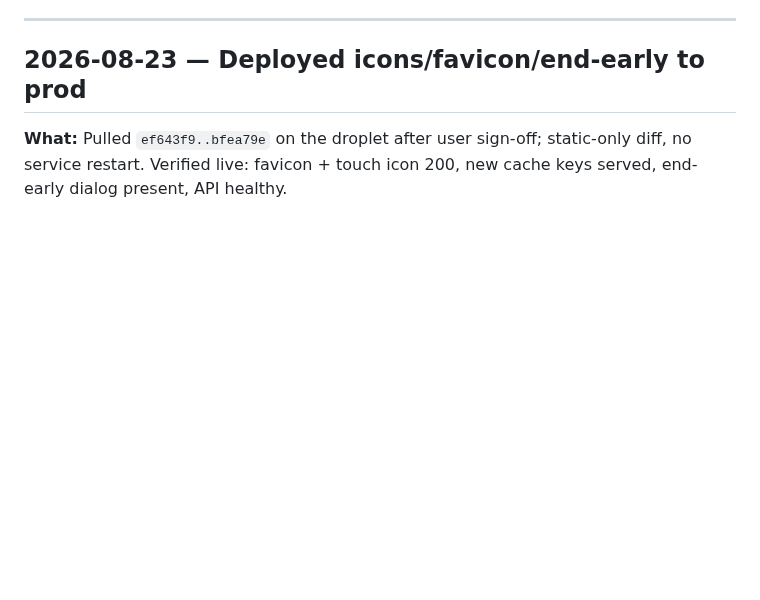
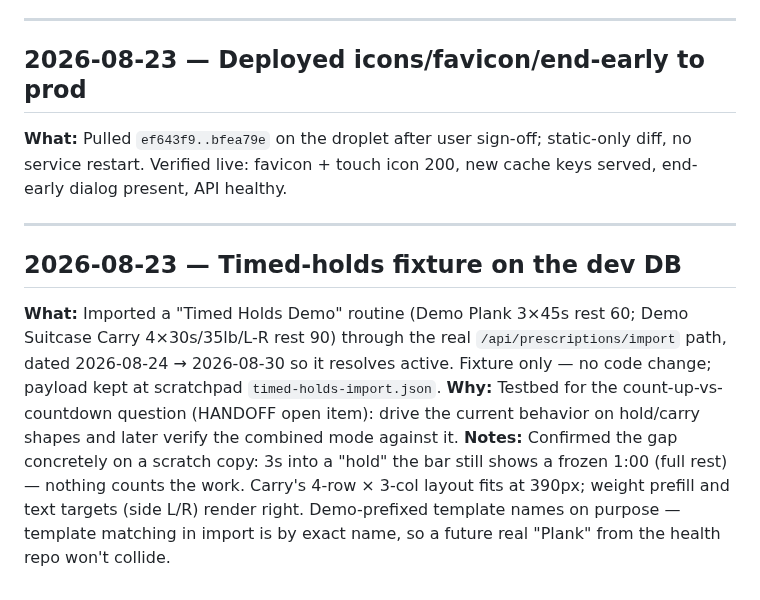
Before and after one commit to CMON1975/workouts, a Markdown page: PROCESS.md, the part around the change. Drawn GitHub-style; blank space fills up the shorter version.

Commit message:
docs: journal the timed-holds fixture
Co-Authored-By: Claude Fable 5 <noreply@anthropic.com>

```diff
--- a/PROCESS.md
+++ b/PROCESS.md
@@ -191,3 +191,9 @@ Running log of work done with Claude Code.
 ---
 ## 2026-08-23 — Deployed icons/favicon/end-early to prod
 **What:** Pulled `ef643f9..bfea79e` on the droplet after user sign-off; static-only diff, no service restart. Verified live: favicon + touch icon 200, new cache keys served, end-early dialog present, API healthy.
+
+---
+## 2026-08-23 — Timed-holds fixture on the dev DB
+**What:** Imported a "Timed Holds Demo" routine (Demo Plank 3×45s rest 60; Demo Suitcase Carry 4×30s/35lb/L-R rest 90) through the real `/api/prescriptions/import` path, dated 2026-08-24 → 2026-08-30 so it resolves active. Fixture only — no code change; payload kept at scratchpad `timed-holds-import.json`.
+**Why:** Testbed for the count-up-vs-countdown question (HANDOFF open item): drive the current behavior on hold/carry shapes and later verify the combined mode against it.
+**Notes:** Confirmed the gap concretely on a scratch copy: 3s into a "hold" the bar still shows a frozen 1:00 (full rest) — nothing counts the work. Carry's 4-row × 3-col layout fits at 390px; weight prefill and text targets (side L/R) render right. Demo-prefixed template names on purpose — template matching in import is by exact name, so a future real "Plank" from the health repo won't collide.
```
